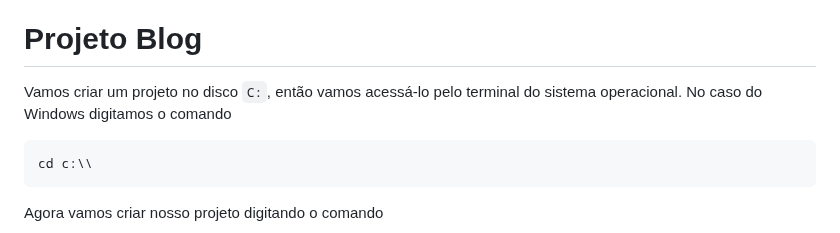
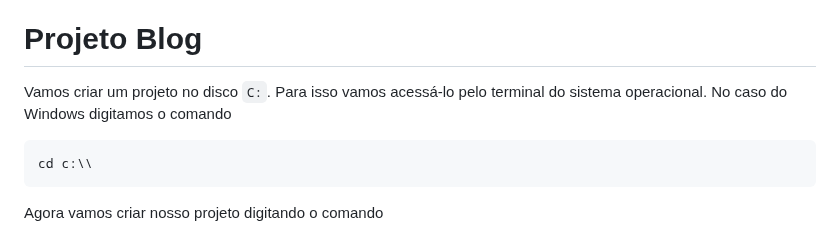
Before and after one commit to CarlosAntonioFreitasSilva/pandas_workspace, a Markdown page: python-web/blog_admin_django/README.md, the part around the change. GitHub-like rendering.

```diff
--- a/python-web/blog_admin_django/README.md
+++ b/python-web/blog_admin_django/README.md
@@ -26,7 +26,7 @@ Instale o SQLite acessando https://www.sqlite.org/index.html para fazer download
 
 # Projeto Blog
 
-Vamos criar um projeto no disco `C:`, então vamos acessá-lo pelo terminal do sistema operacional. No caso do Windows digitamos o comando
+Vamos criar um projeto no disco `C:`. Para isso vamos acessá-lo pelo terminal do sistema operacional. No caso do Windows digitamos o comando
 
 ~~~
 cd c:\\
```
